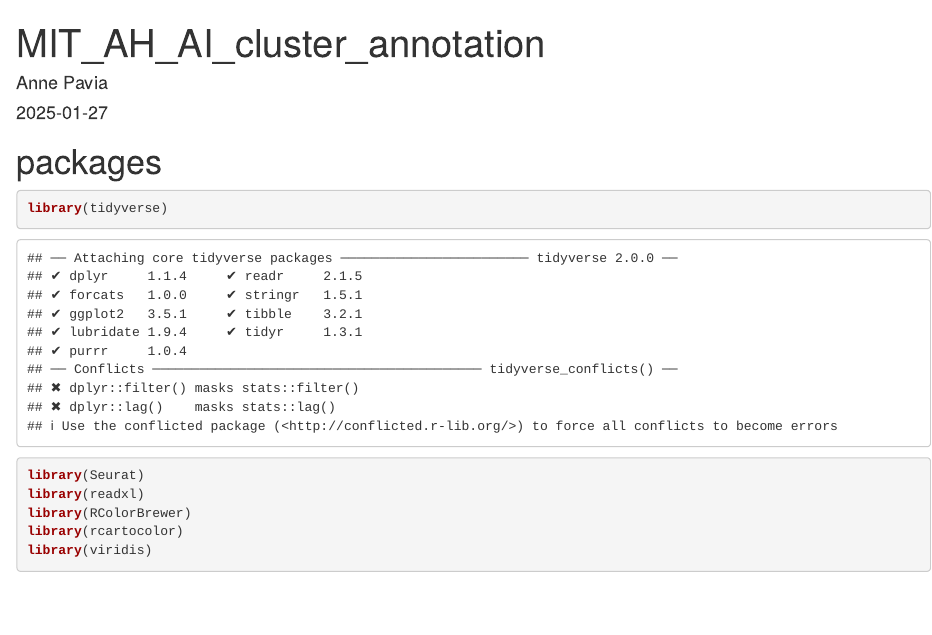
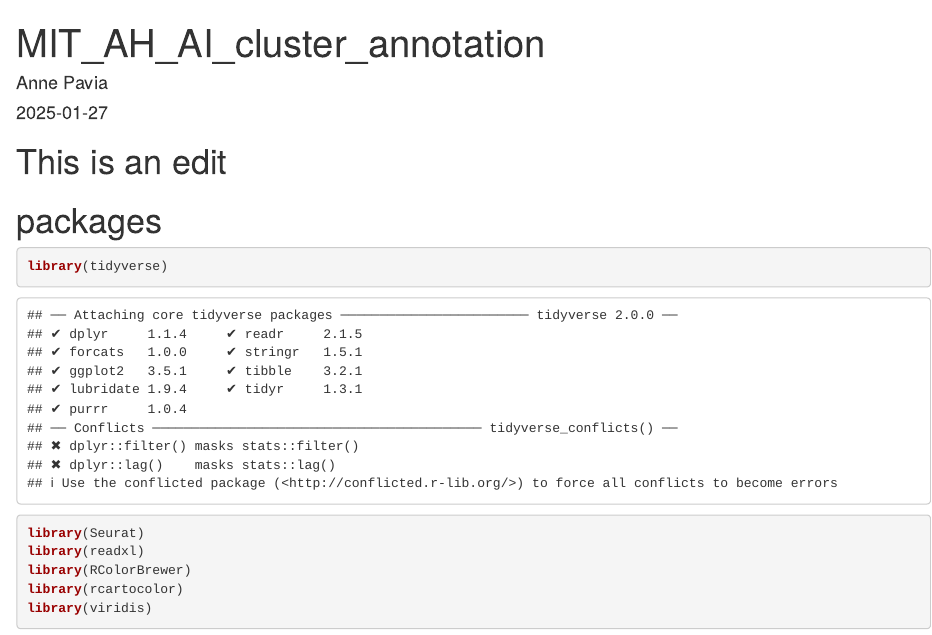
Before and after one commit to ampavia/NIH, an R Markdown document (R_scripts/31jan25_MIT_AH_AI_cluster_annotation_final.Rmd): the page in a window 1100 px wide, from its top. Rendered offline with R 4.5, knitr and Pandoc, with nearby package versions; some code elsewhere in the file could not run offline.

Commit message:
Test edit Rmd

````diff
--- a/R_scripts/31jan25_MIT_AH_AI_cluster_annotation_final.Rmd
+++ b/R_scripts/31jan25_MIT_AH_AI_cluster_annotation_final.Rmd
@@ -4,7 +4,7 @@ author: "Anne Pavia"
 date: "2025-01-27"
 output: html_document
 ---
-
+# This is an edit
 ```{r setup, include=FALSE}
 knitr::opts_chunk$set(echo = TRUE)
 ```
````
